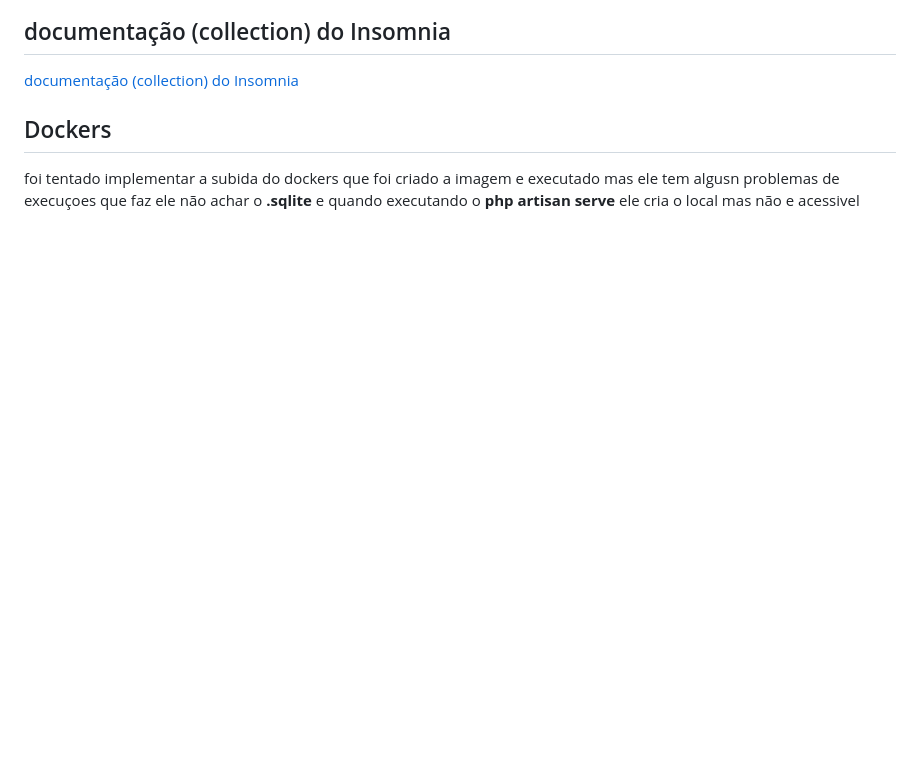
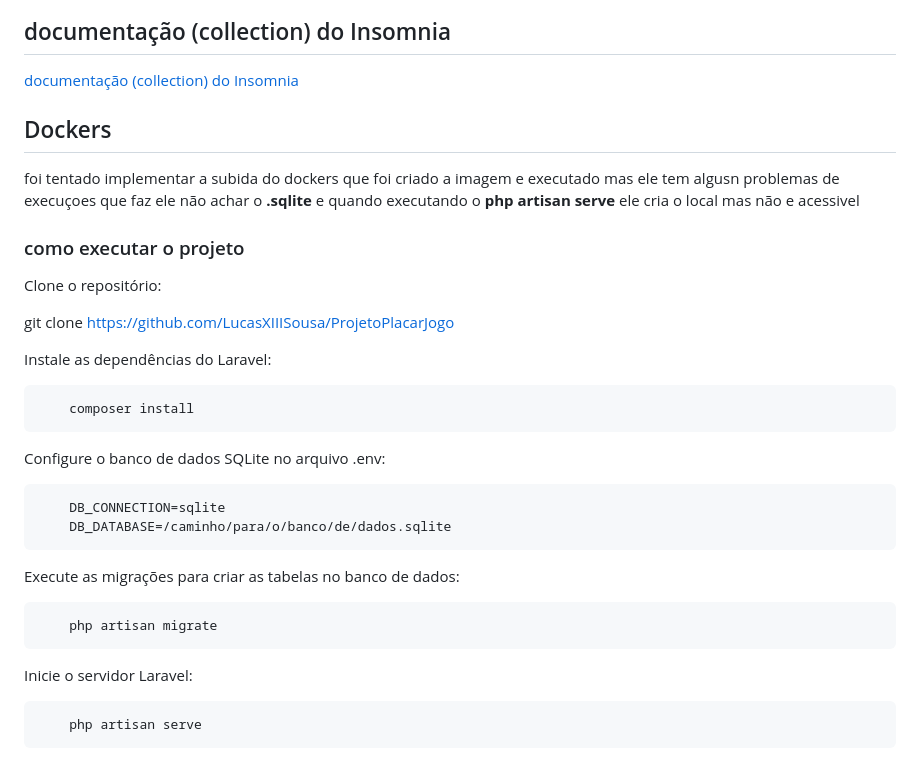
Before and after one commit to LucasXIIISousa/ProjetoPlacarJogo, a Markdown page: README.md, the part around the change. Rendered like a GitHub page; blank space fills up the shorter version.

Commit message:
add: passo a passo

````diff
--- a/README.md
+++ b/README.md
@@ -129,3 +129,31 @@ A requisição `POST /campeonatos/{id}/simular` simula um campeonato com base no
 ## Dockers
 
 foi tentado implementar a subida do dockers que foi criado a imagem e executado mas ele tem algusn problemas de execuçoes que faz ele não achar o **.sqlite** e quando executando o **php artisan serve** ele cria o local mas não e acessivel
+
+### como executar o projeto
+Clone o repositório:
+
+
+git clone https://github.com/LucasXIIISousa/ProjetoPlacarJogo
+
+Instale as dependências do Laravel:
+
+```
+    composer install
+```
+
+Configure o banco de dados SQLite no arquivo .env:
+
+```
+    DB_CONNECTION=sqlite
+    DB_DATABASE=/caminho/para/o/banco/de/dados.sqlite
+```
+Execute as migrações para criar as tabelas no banco de dados:
+
+```
+    php artisan migrate
+```
+Inicie o servidor Laravel:
+```
+    php artisan serve
+```
````
